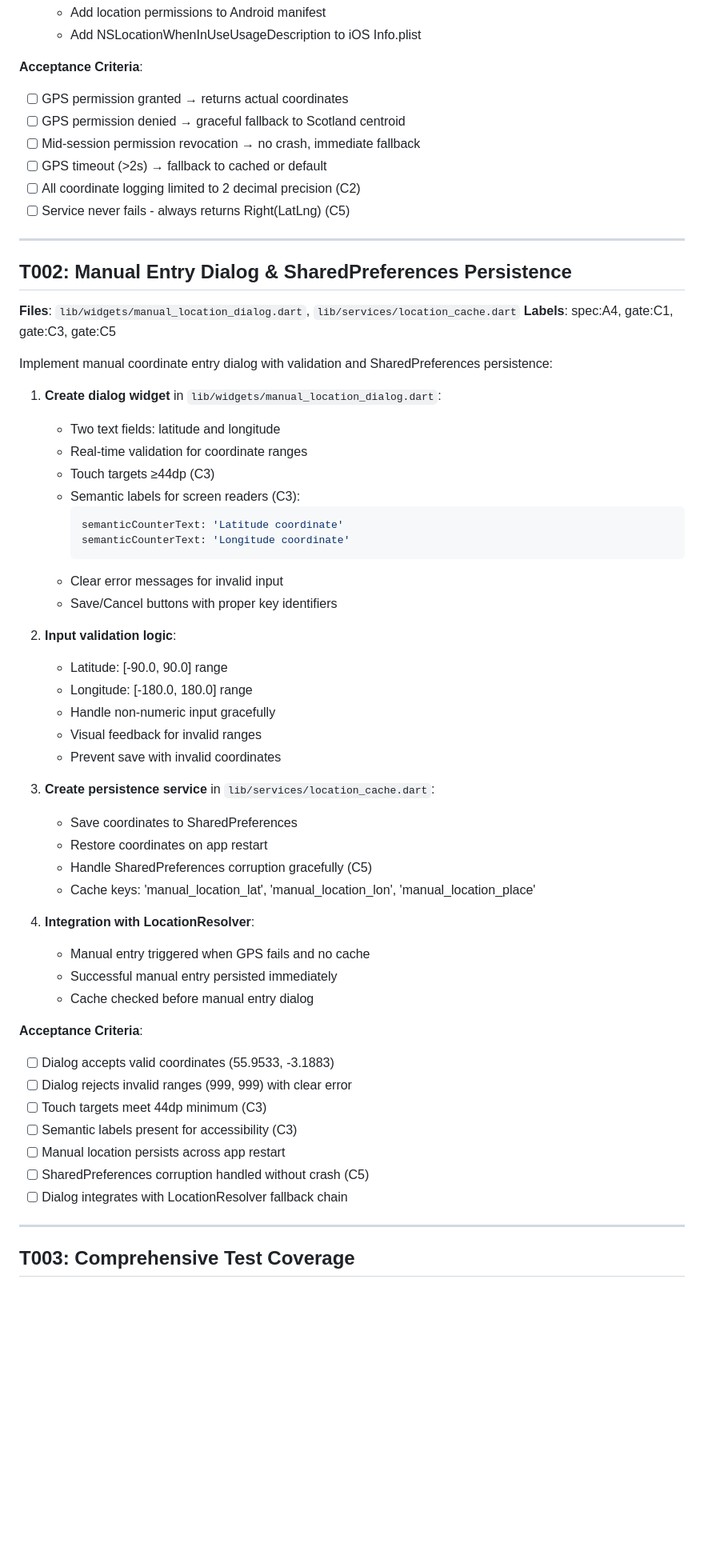
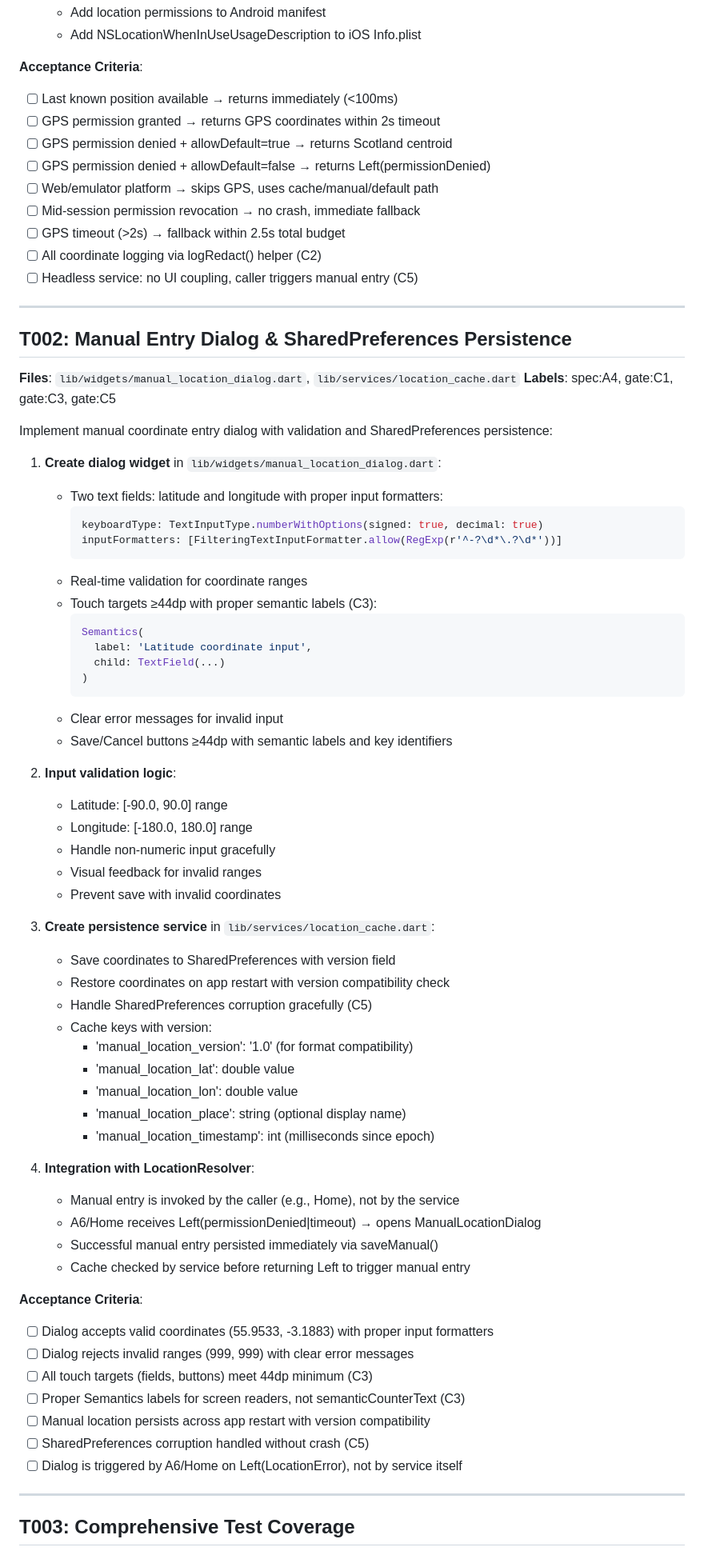
Before and after one commit to PD2015/wildfire_mvp_v3, a Markdown page: specs/004-a4-locationresolver-low/tasks.md, the part around the change printed below. Shown: that part at 80% size. GitHub-like rendering; blank space fills up the shorter version.

````diff
--- a/specs/004-a4-locationresolver-low/tasks.md
+++ b/specs/004-a4-locationresolver-low/tasks.md
@@ -71,12 +118,15 @@ Implement core LocationResolver service with 4-tier fallback strategy and permis
    - Add NSLocationWhenInUseUsageDescription to iOS Info.plist
 
 **Acceptance Criteria**:
-- [ ] GPS permission granted → returns actual coordinates
-- [ ] GPS permission denied → graceful fallback to Scotland centroid
+- [ ] Last known position available → returns immediately (<100ms)
+- [ ] GPS permission granted → returns GPS coordinates within 2s timeout
+- [ ] GPS permission denied + allowDefault=true → returns Scotland centroid
+- [ ] GPS permission denied + allowDefault=false → returns Left(permissionDenied)
+- [ ] Web/emulator platform → skips GPS, uses cache/manual/default path
 - [ ] Mid-session permission revocation → no crash, immediate fallback
-- [ ] GPS timeout (>2s) → fallback to cached or default
-- [ ] All coordinate logging limited to 2 decimal precision (C2)
-- [ ] Service never fails - always returns Right(LatLng) (C5)
+- [ ] GPS timeout (>2s) → fallback within 2.5s total budget
+- [ ] All coordinate logging via logRedact() helper (C2)
+- [ ] Headless service: no UI coupling, caller triggers manual entry (C5)
 
 ---
 
@@ -87,16 +137,21 @@ Implement core LocationResolver service with 4-tier fallback strategy and permis
 Implement manual coordinate entry dialog with validation and SharedPreferences persistence:
 
 1. **Create dialog widget** in `lib/widgets/manual_location_dialog.dart`:
-   - Two text fields: latitude and longitude
+   - Two text fields: latitude and longitude with proper input formatters:
+     ```dart
+     keyboardType: TextInputType.numberWithOptions(signed: true, decimal: true)
+     inputFormatters: [FilteringTextInputFormatter.allow(RegExp(r'^-?\d*\.?\d*'))]
+     ```
    - Real-time validation for coordinate ranges
-   - Touch targets ≥44dp (C3)
-   - Semantic labels for screen readers (C3):
+   - Touch targets ≥44dp with proper semantic labels (C3):
      ```dart
-     semanticCounterText: 'Latitude coordinate'
-     semanticCounterText: 'Longitude coordinate'
+     Semantics(
+       label: 'Latitude coordinate input',
+       child: TextField(...)
+     )
      ```
    - Clear error messages for invalid input
-   - Save/Cancel buttons with proper key identifiers
+   - Save/Cancel buttons ≥44dp with semantic labels and key identifiers
 
 2. **Input validation logic**:
    - Latitude: [-90.0, 90.0] range
@@ -106,24 +161,30 @@ Implement manual coordinate entry dialog with validation and SharedPreferences p
    - Prevent save with invalid coordinates
 
 3. **Create persistence service** in `lib/services/location_cache.dart`:
-   - Save coordinates to SharedPreferences
-   - Restore coordinates on app restart
+   - Save coordinates to SharedPreferences with version field
+   - Restore coordinates on app restart with version compatibility check
    - Handle SharedPreferences corruption gracefully (C5)
-   - Cache keys: 'manual_location_lat', 'manual_location_lon', 'manual_location_place'
+   - Cache keys with version:
+     - 'manual_location_version': '1.0' (for format compatibility)
+     - 'manual_location_lat': double value
+     - 'manual_location_lon': double value
+     - 'manual_location_place': string (optional display name)
+     - 'manual_location_timestamp': int (milliseconds since epoch)
 
 4. **Integration with LocationResolver**:
-   - Manual entry triggered when GPS fails and no cache
-   - Successful manual entry persisted immediately
-   - Cache checked before manual entry dialog
+   - Manual entry is invoked by the caller (e.g., Home), not by the service
+   - A6/Home receives Left(permissionDenied|timeout) → opens ManualLocationDialog
+   - Successful manual entry persisted immediately via saveManual()
+   - Cache checked by service before returning Left to trigger manual entry
 
 **Acceptance Criteria**:
-- [ ] Dialog accepts valid coordinates (55.9533, -3.1883)
-- [ ] Dialog rejects invalid ranges (999, 999) with clear error
-- [ ] Touch targets meet 44dp minimum (C3)
-- [ ] Semantic labels present for accessibility (C3)
-- [ ] Manual location persists across app restart
+- [ ] Dialog accepts valid coordinates (55.9533, -3.1883) with proper input formatters
+- [ ] Dialog rejects invalid ranges (999, 999) with clear error messages
+- [ ] All touch targets (fields, buttons) meet 44dp minimum (C3)
+- [ ] Proper Semantics labels for screen readers, not semanticCounterText (C3)
+- [ ] Manual location persists across app restart with version compatibility
 - [ ] SharedPreferences corruption handled without crash (C5)
-- [ ] Dialog integrates with LocationResolver fallback chain
+- [ ] Dialog is triggered by A6/Home on Left(LocationError), not by service itself
 
 ---
 
````
Also changed, not shown: other parts of specs/004-a4-locationresolver-low/tasks.md (+120 -45 lines).
